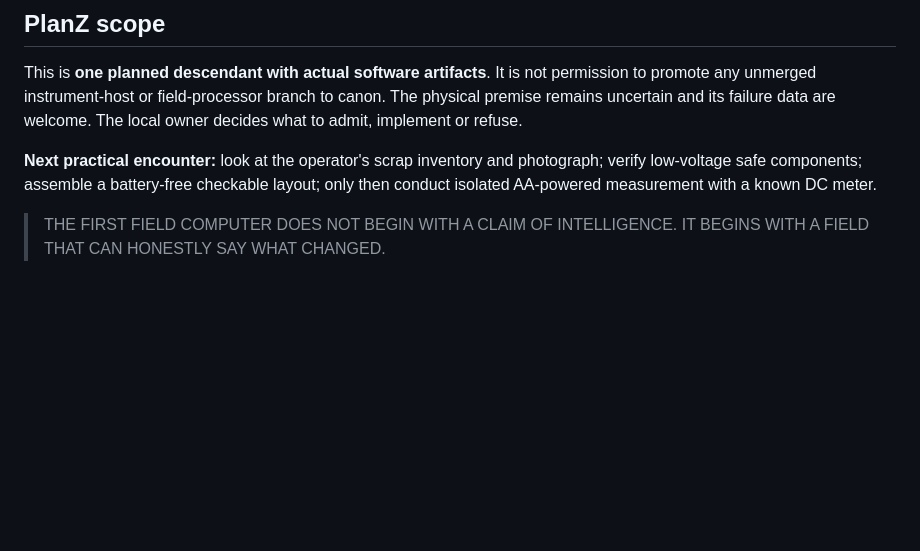
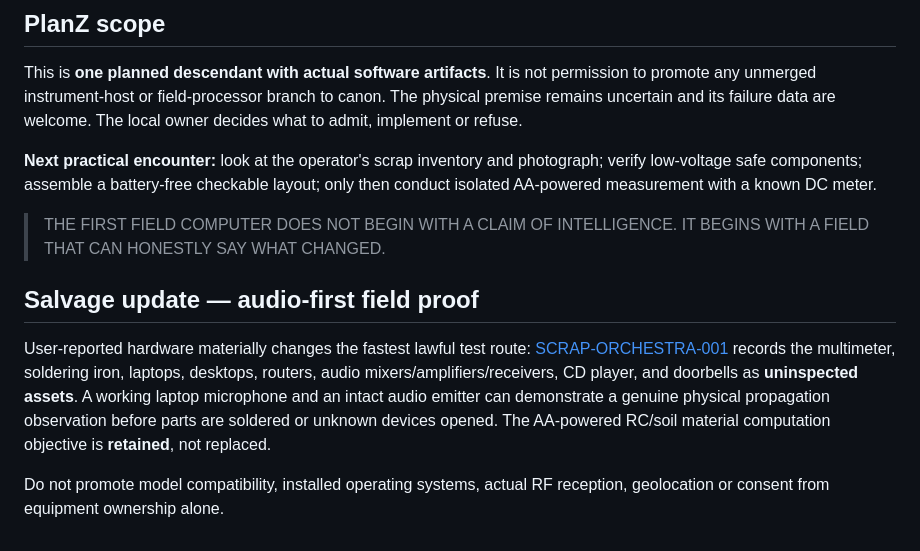
Before and after one commit to the-static-collective/planZ, a Markdown page: layers/2026-10-11-field-cell-001-scrap-bench.md, the part around the change. Rendered like a GitHub page; blank space fills up the shorter version.

Commit message:
docs(planZ): cross-link user's real scrap inventory and change first physical gate

```diff
--- a/layers/2026-10-11-field-cell-001-scrap-bench.md
+++ b/layers/2026-10-11-field-cell-001-scrap-bench.md
@@ -41,3 +41,10 @@ This is **one planned descendant with actual software artifacts**. It is not per
 **Next practical encounter:** look at the operator's scrap inventory and photograph; verify low-voltage safe components; assemble a battery-free checkable layout; only then conduct isolated AA-powered measurement with a known DC meter.
 
 > THE FIRST FIELD COMPUTER DOES NOT BEGIN WITH A CLAIM OF INTELLIGENCE. IT BEGINS WITH A FIELD THAT CAN HONESTLY SAY WHAT CHANGED.
+
+
+## Salvage update — audio-first field proof
+
+User-reported hardware materially changes the fastest lawful test route: [SCRAP-ORCHESTRA-001](2026-10-11-scrap-orchestra-001.md) records the multimeter, soldering iron, laptops, desktops, routers, audio mixers/amplifiers/receivers, CD player, and doorbells as **uninspected assets**. A working laptop microphone and an intact audio emitter can demonstrate a genuine physical propagation observation before parts are soldered or unknown devices opened. The AA-powered RC/soil material computation objective is **retained**, not replaced.
+
+Do not promote model compatibility, installed operating systems, actual RF reception, geolocation or consent from equipment ownership alone.
```
